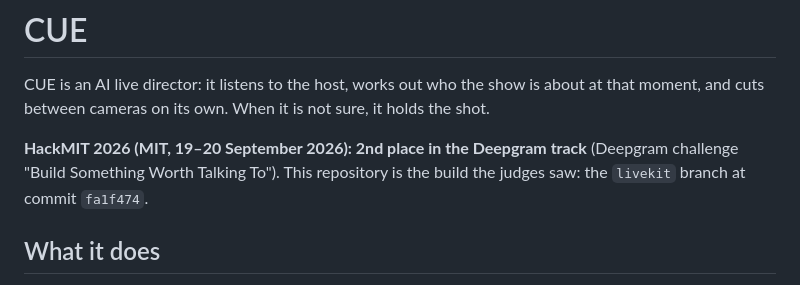
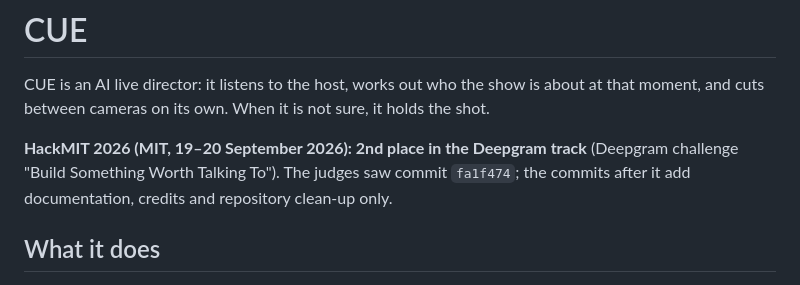
Before and after one commit to bcn07/CUE, a Markdown page: README.md, the part around the change. Drawn GitHub-style.

Commit message:
README: name the judged commit rather than the branch

```diff
--- a/README.md
+++ b/README.md
@@ -5,8 +5,9 @@ about at that moment, and cuts between cameras on its own. When it is not sure,
 it holds the shot.
 
 **HackMIT 2026 (MIT, 19–20 September 2026): 2nd place in the Deepgram track**
-(Deepgram challenge "Build Something Worth Talking To"). This repository is the
-build the judges saw: the `livekit` branch at commit `fa1f474`.
+(Deepgram challenge "Build Something Worth Talking To"). The judges saw commit
+`fa1f474`; the commits after it add documentation, credits and repository
+clean-up only.
 
 ## What it does
 
```
